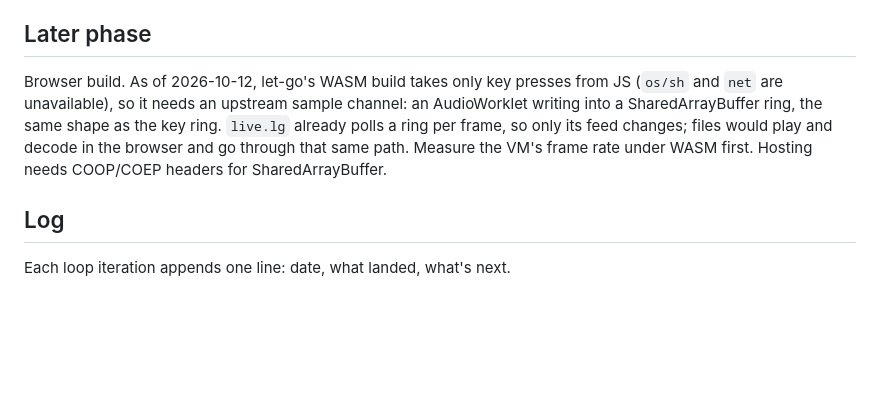
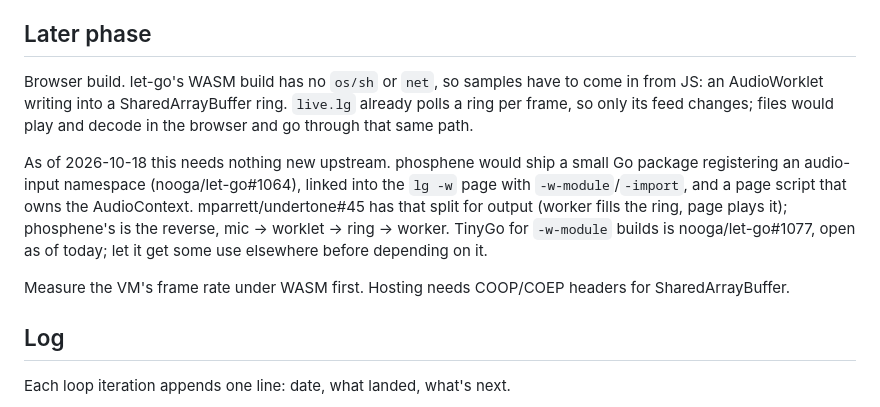
Before and after one commit to mparrett/phosphene, a Markdown page: PLAN.md, the part around the change. GitHub-like rendering; blank space fills up the shorter version.

Commit message:
docs(plan): route the browser build through a host Go package
Co-Authored-By: Claude Opus 5.5 <noreply@anthropic.com>

```diff
--- a/PLAN.md
+++ b/PLAN.md
@@ -66,13 +66,22 @@ agent-style HUD strip.
 
 ## Later phase
 
-Browser build. As of 2026-10-12, let-go's WASM build takes only key presses
-from JS (`os/sh` and `net` are unavailable), so it needs an upstream sample channel:
-an AudioWorklet writing into a SharedArrayBuffer ring, the same shape as
-the key ring. `live.lg` already polls a ring per frame, so only its feed
-changes; files would play and decode in the browser and go through that
-same path. Measure the VM's frame rate under WASM first. Hosting needs
-COOP/COEP headers for SharedArrayBuffer.
+Browser build. let-go's WASM build has no `os/sh` or `net`, so samples
+have to come in from JS: an AudioWorklet writing into a SharedArrayBuffer
+ring. `live.lg` already polls a ring per frame, so only its feed changes;
+files would play and decode in the browser and go through that same path.
+
+As of 2026-10-18 this needs nothing new upstream. phosphene would ship a
+small Go package registering an audio-input namespace (nooga/let-go#1064),
+linked into the `lg -w` page with `-w-module`/`-import`, and a page script
+that owns the AudioContext. mparrett/undertone#45 has that split for
+output (worker fills the ring, page plays it); phosphene's is the reverse,
+mic → worklet → ring → worker. TinyGo for `-w-module` builds is
+nooga/let-go#1077, open as of today; let it get some use elsewhere before
+depending on it.
+
+Measure the VM's frame rate under WASM first. Hosting needs COOP/COEP
+headers for SharedArrayBuffer.
 
 ## Log
 
```
